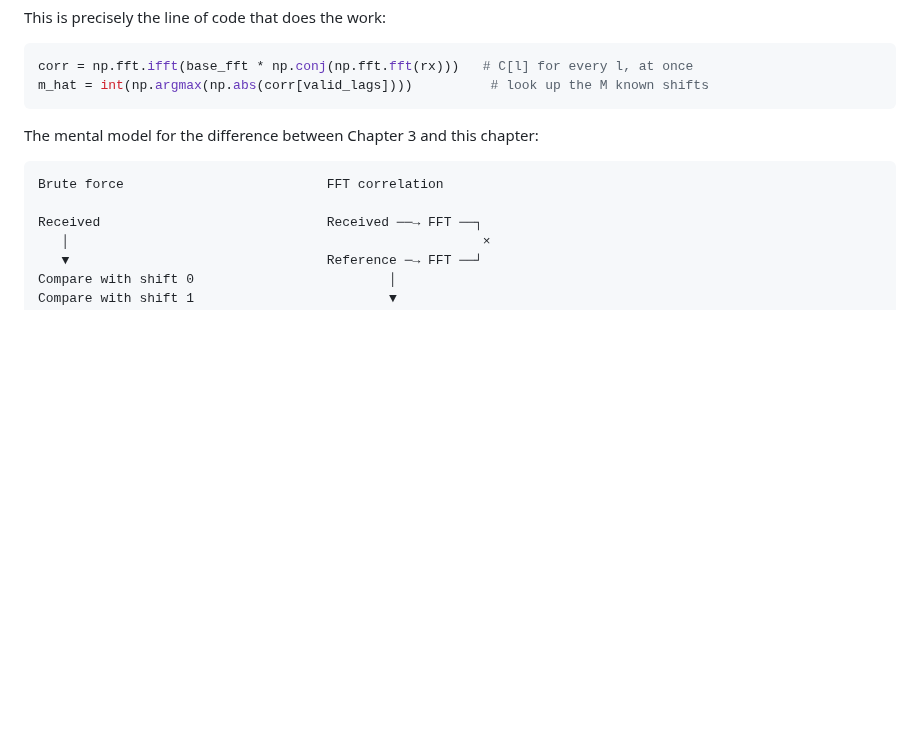
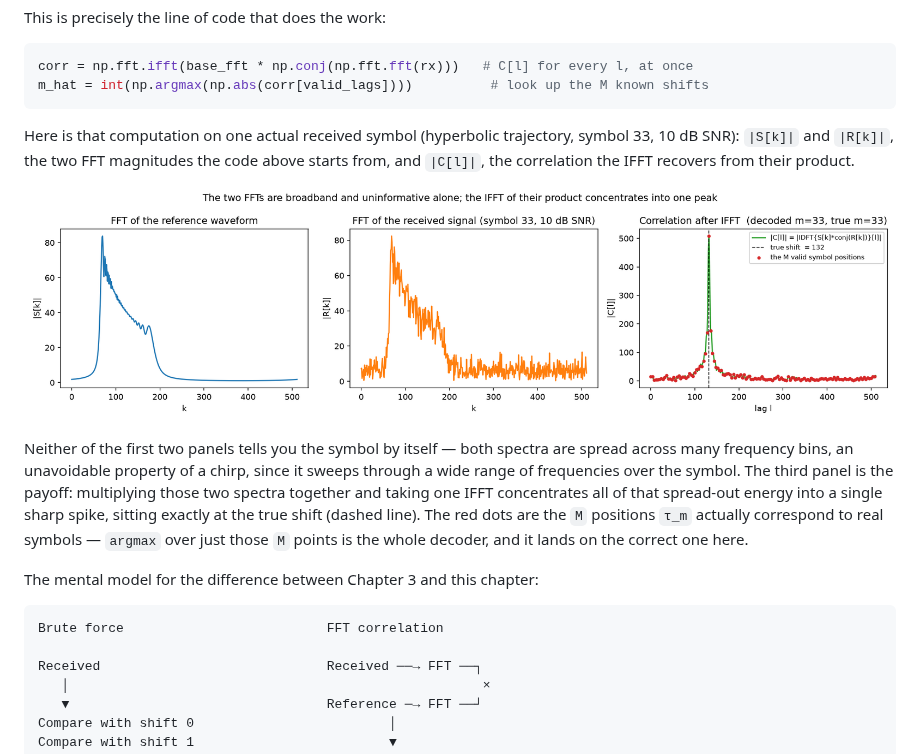
Before and after one commit to SizzlinCheeks/NL-FSC-LoRa, a Markdown page: NARRATIVE.md, the part around the change. Rendered like a GitHub page; pictures changed too: pictures/13_fft_correlation_demo.png (added); blank space fills up the shorter version.

````diff
--- a/NARRATIVE.md
+++ b/NARRATIVE.md
@@ -233,6 +233,23 @@ This is precisely the line of code that does the work:
 corr = np.fft.ifft(base_fft * np.conj(np.fft.fft(rx)))   # C[l] for every l, at once
 m_hat = int(np.argmax(np.abs(corr[valid_lags])))          # look up the M known shifts
 ```
+
+Here is that computation on one actual received symbol (hyperbolic trajectory,
+symbol 33, 10 dB SNR): `|S[k]|` and `|R[k]|`, the two FFT magnitudes the code
+above starts from, and `|C[l]|`, the correlation the IFFT recovers from
+their product.
+
+![FFT of the reference waveform, FFT of the received signal, and the resulting correlation after IFFT, with a clear peak at the true symbol shift](pictures/13_fft_correlation_demo.png)
+
+Neither of the first two panels tells you the symbol by itself — both
+spectra are spread across many frequency bins, an unavoidable property of
+a chirp, since it sweeps through a wide range of frequencies over the
+symbol. The third panel is the payoff: multiplying those two spectra
+together and taking one IFFT concentrates all of that spread-out energy
+into a single sharp spike, sitting exactly at the true shift (dashed line).
+The red dots are the `M` positions `τ_m` actually correspond to real
+symbols — `argmax` over just those `M` points is the whole decoder, and it
+lands on the correct one here.
 
 The mental model for the difference between Chapter 3 and this chapter:
 
````
Also changed, not shown: README.md (+6 -0 lines), 1 other file.
